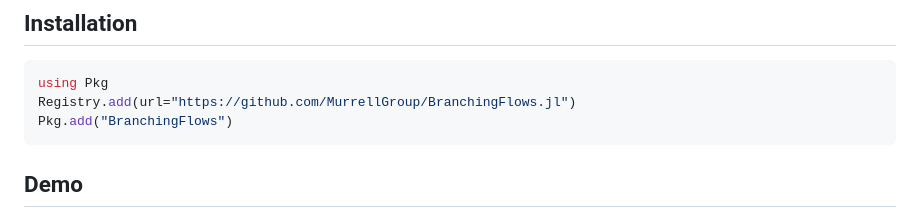
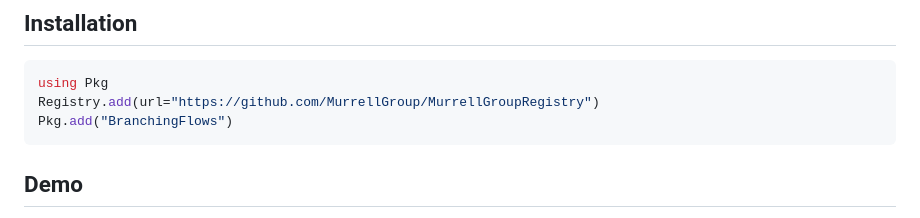
Before and after one commit to MurrellGroup/BranchingFlows.jl, a Markdown page: README.md, the part around the change. Drawn GitHub-style.

Commit message:
fix installation URL

````diff
--- a/README.md
+++ b/README.md
@@ -49,7 +49,7 @@ These targets are linear in the conditional generator and valid under Generator
 
 ```julia
 using Pkg
-Registry.add(url="https://github.com/MurrellGroup/BranchingFlows.jl")
+Registry.add(url="https://github.com/MurrellGroup/MurrellGroupRegistry")
 Pkg.add("BranchingFlows")
 ```
 
````
